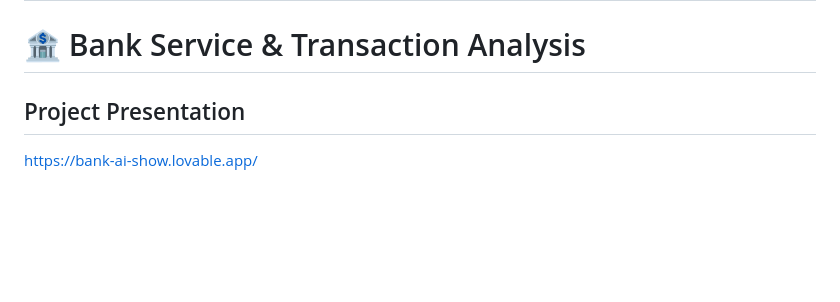
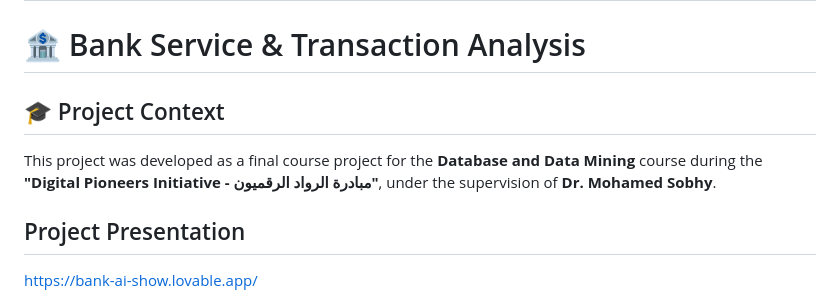
Before and after one commit to Bank-Analysis-Team/Bank_Analysis, a Markdown page: README.md, the part around the change. GitHub-like rendering; blank space fills up the shorter version.

Commit message:
Add project context to README
Added project context detailing course and supervision.

```diff
--- a/README.md
+++ b/README.md
@@ -1,6 +1,9 @@
 # Bank_Analysis
 
 # 🏦 Bank Service & Transaction Analysis
+
+## 🎓 Project Context
+This project was developed as a final course project for the **Database and Data Mining** course during the **"Digital Pioneers Initiative - مبادرة الرواد الرقميون"**, under the supervision of **Dr. Mohamed Sobhy**.
 
 ## Project Presentation
 https://bank-ai-show.lovable.app/
```
